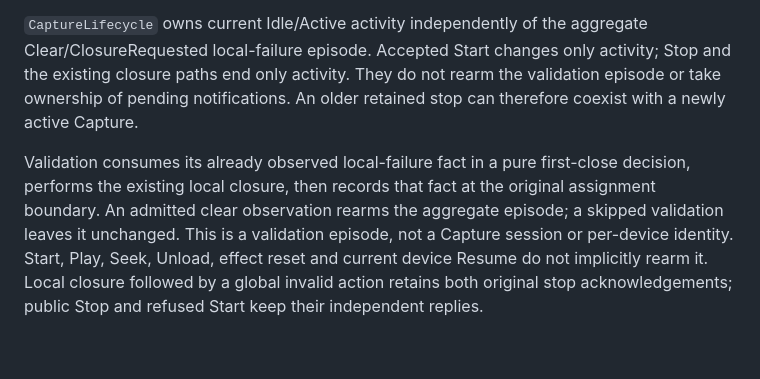
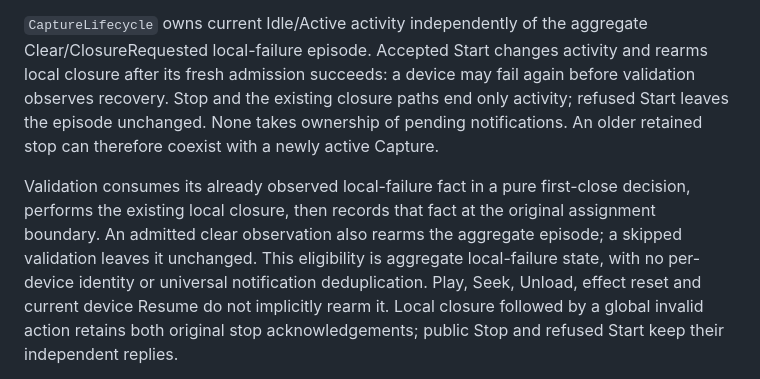
Before and after one commit to alexanderwanyoike/vibez, a Markdown page: docs/PATTERNS.md, the part around the change. Drawn GitHub-style; blank space fills up the shorter version.

Commit message:
docs(engine): explain Capture closure eligibility after successful Start

```diff
--- a/docs/PATTERNS.md
+++ b/docs/PATTERNS.md
@@ -177,16 +177,19 @@ refuse Capture.
 
 `CaptureLifecycle` owns current Idle/Active activity independently of the
 aggregate Clear/ClosureRequested local-failure episode. Accepted Start changes
-only activity; Stop and the existing closure paths end only activity. They do
-not rearm the validation episode or take ownership of pending notifications.
-An older retained stop can therefore coexist with a newly active Capture.
+activity and rearms local closure after its fresh admission succeeds: a device
+may fail again before validation observes recovery. Stop and the existing
+closure paths end only activity; refused Start leaves the episode unchanged.
+None takes ownership of pending notifications. An older retained stop can
+therefore coexist with a newly active Capture.
 
 Validation consumes its already observed local-failure fact in a pure
 first-close decision, performs the existing local closure, then records that
-fact at the original assignment boundary. An admitted clear observation rearms
-the aggregate episode; a skipped validation leaves it unchanged. This is a
-validation episode, not a Capture session or per-device identity. Start, Play,
-Seek, Unload, effect reset and current device Resume do not implicitly rearm it.
+fact at the original assignment boundary. An admitted clear observation also
+rearms the aggregate episode; a skipped validation leaves it unchanged. This
+eligibility is aggregate local-failure state, with no per-device identity or
+universal notification deduplication. Play, Seek, Unload, effect reset and
+current device Resume do not implicitly rearm it.
 Local closure followed by a global invalid action retains both original stop
 acknowledgements; public Stop and refused Start keep their independent replies.
 
```
